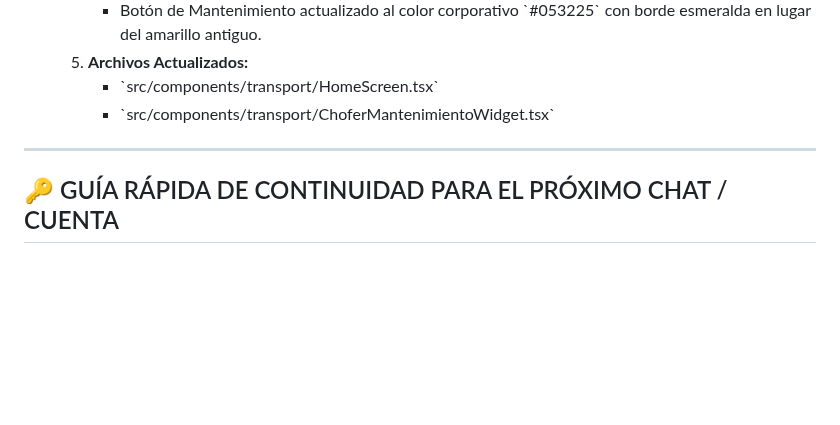
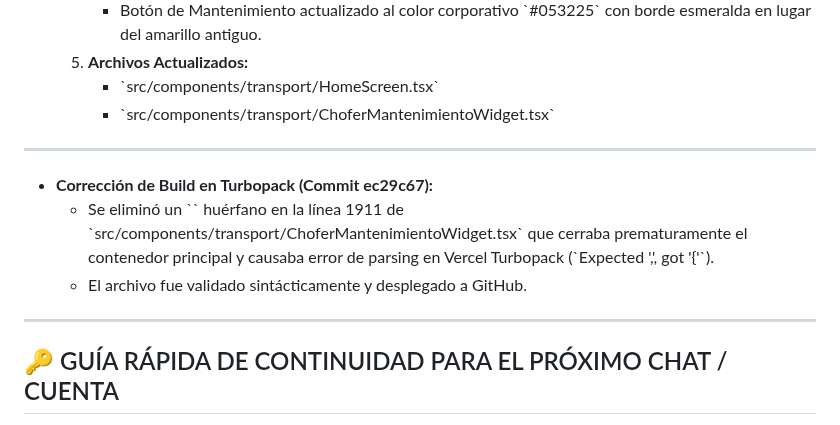
Before and after one commit to jljjdesarrollo-maker/rutago, a Markdown page: REGISTRO_MAESTRO.md, the part around the change. Drawn GitHub-style; blank space fills up the shorter version.

Commit message:
docs: registrar corrección de build en REGISTRO_MAESTRO.md

```diff
--- a/REGISTRO_MAESTRO.md
+++ b/REGISTRO_MAESTRO.md
@@ -697,6 +697,12 @@ Para salvaguardar la cuota de Google AI Studio y asegurar continuidad ininterrum
      - \`src/components/transport/ChoferMantenimientoWidget.tsx\`
 
 ---
+- **Corrección de Build en Turbopack (Commit ec29c67):**
+  - Se eliminó un \`</div>\` huérfano en la línea 1911 de \`src/components/transport/ChoferMantenimientoWidget.tsx\` que cerraba prematuramente el contenedor principal y causaba error de parsing en Vercel Turbopack (\`Expected ',', got '{'\`).
+  - El archivo fue validado sintácticamente y desplegado a GitHub.
+
+---
+
 ## 🔑 GUÍA RÁPIDA DE CONTINUIDAD PARA EL PRÓXIMO CHAT / CUENTA
 1. Conectar la nueva cuenta al repositorio: `https://github.com/jljjdesarrollo-maker/rutago`.
 2. Leer este archivo maestro (`REGISTRO_MAESTRO.md`).
```
